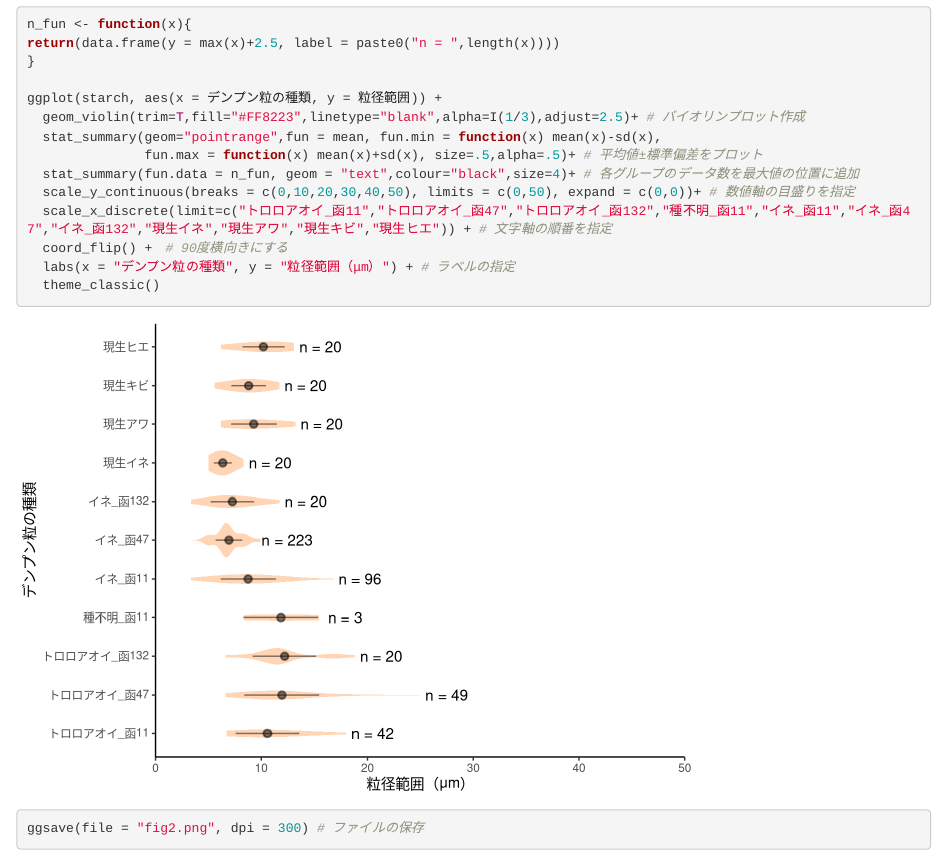
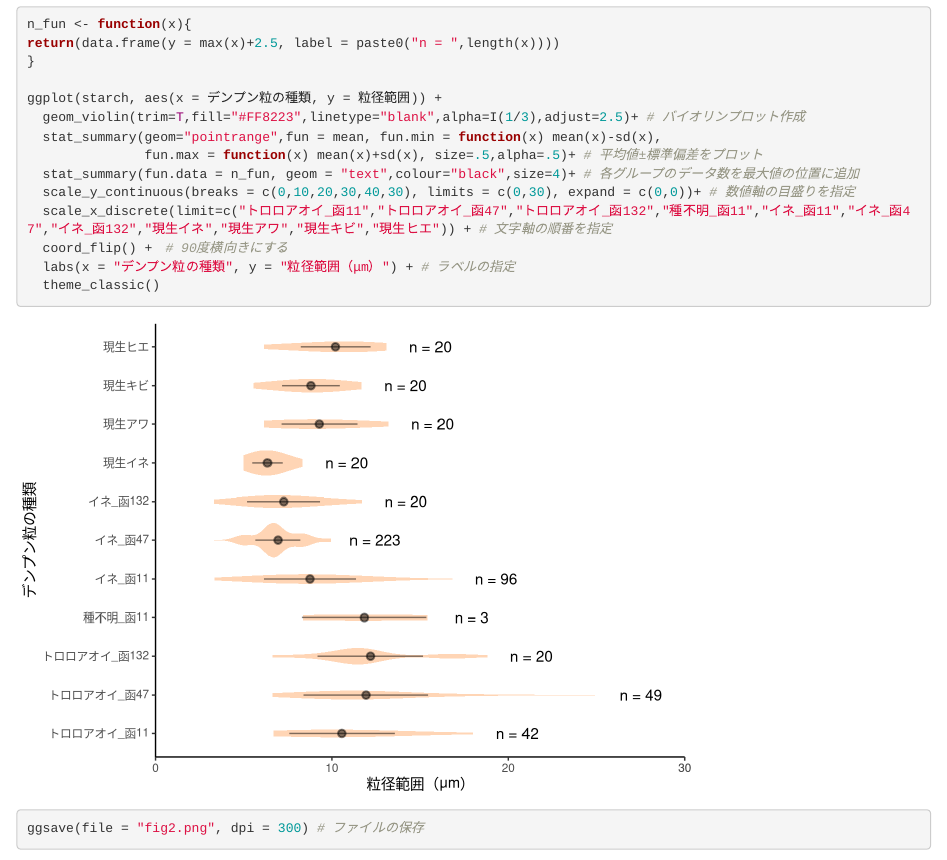
Before and after one commit to ashibuta/HI-CDPS_MTG20201012, an R Markdown document (HI-CDPS_MTG20201012.Rmd): the page in a window 1100 px wide, from 2670 px down. Rendered offline with R 4.5, knitr and Pandoc, with nearby package versions; code that draws random numbers runs with fixed seeds of ours; some code elsewhere in the file could not run offline.

Commit message:
Add files via upload

````diff
--- a/HI-CDPS_MTG20201012.Rmd
+++ b/HI-CDPS_MTG20201012.Rmd
@@ -2,11 +2,11 @@
 title:  <span style="font-size:12pt">「料紙研究の最新手法と成果」関連データ</span>
 author: <span style="font-size:10pt">渋谷 綾子</span>
 output:
+ html_document: default
  word_document:
     fig_width: 7
     fig_height: 5
     fig_caption: true
- html_document: default
 ---
 
 ```{r setup, include=FALSE}
@@ -79,7 +79,7 @@ ggplot(starch, aes(x = デンプン粒の種類, y = 粒径範囲)) +
   stat_summary(geom="pointrange",fun = mean, fun.min = function(x) mean(x)-sd(x),
                fun.max = function(x) mean(x)+sd(x), size=.5,alpha=.5)+ # 平均値±標準偏差をプロット
   stat_summary(fun.data = n_fun, geom = "text",colour="black",size=4)+ # 各グループのデータ数を最大値の位置に追加
-  scale_y_continuous(breaks = c(0,10,20,30,40,50), limits = c(0,50), expand = c(0,0))+ # 数値軸の目盛りを指定
+  scale_y_continuous(breaks = c(0,10,20,30,40,30), limits = c(0,30), expand = c(0,0))+ # 数値軸の目盛りを指定
   scale_x_discrete(limit=c("トロロアオイ_函11","トロロアオイ_函47","トロロアオイ_函132","種不明_函11","イネ_函11","イネ_函47","イネ_函132","現生イネ","現生アワ","現生キビ","現生ヒエ")) + # 文字軸の順番を指定
   coord_flip() +　# 90度横向きにする
   labs(x = "デンプン粒の種類", y = "粒径範囲（μm）") + # ラベルの指定
````
Also changed, not shown: HI-CDPS_MTG20201012.html, HI-CDPS_MTG20201012.pdf, fig1.png, fig2.png, fig3-1.png, fig3-2.png, fig4.png, fig5.png, fig6.png, fig7.png, fig8.png, fig9.png, 1 other file.
